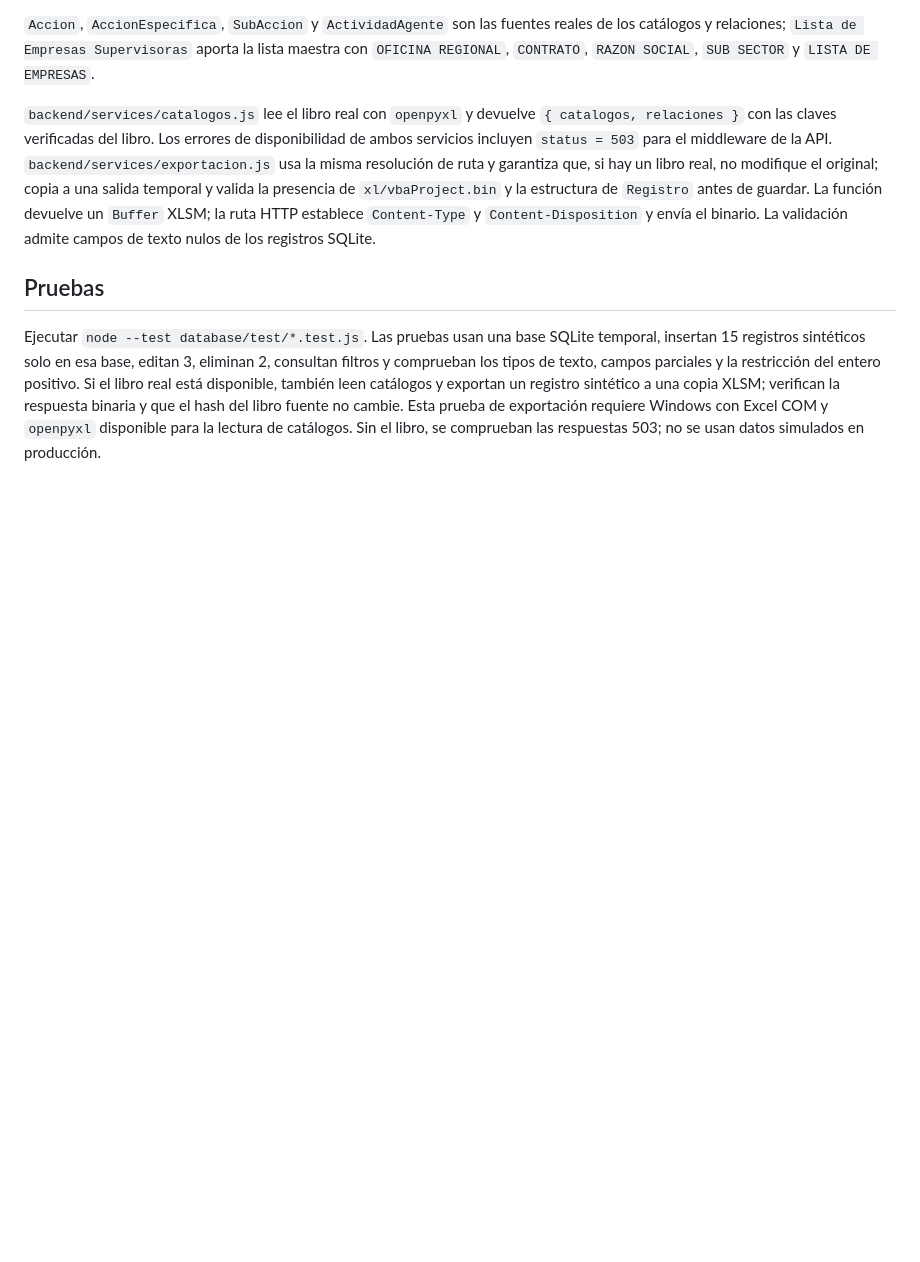
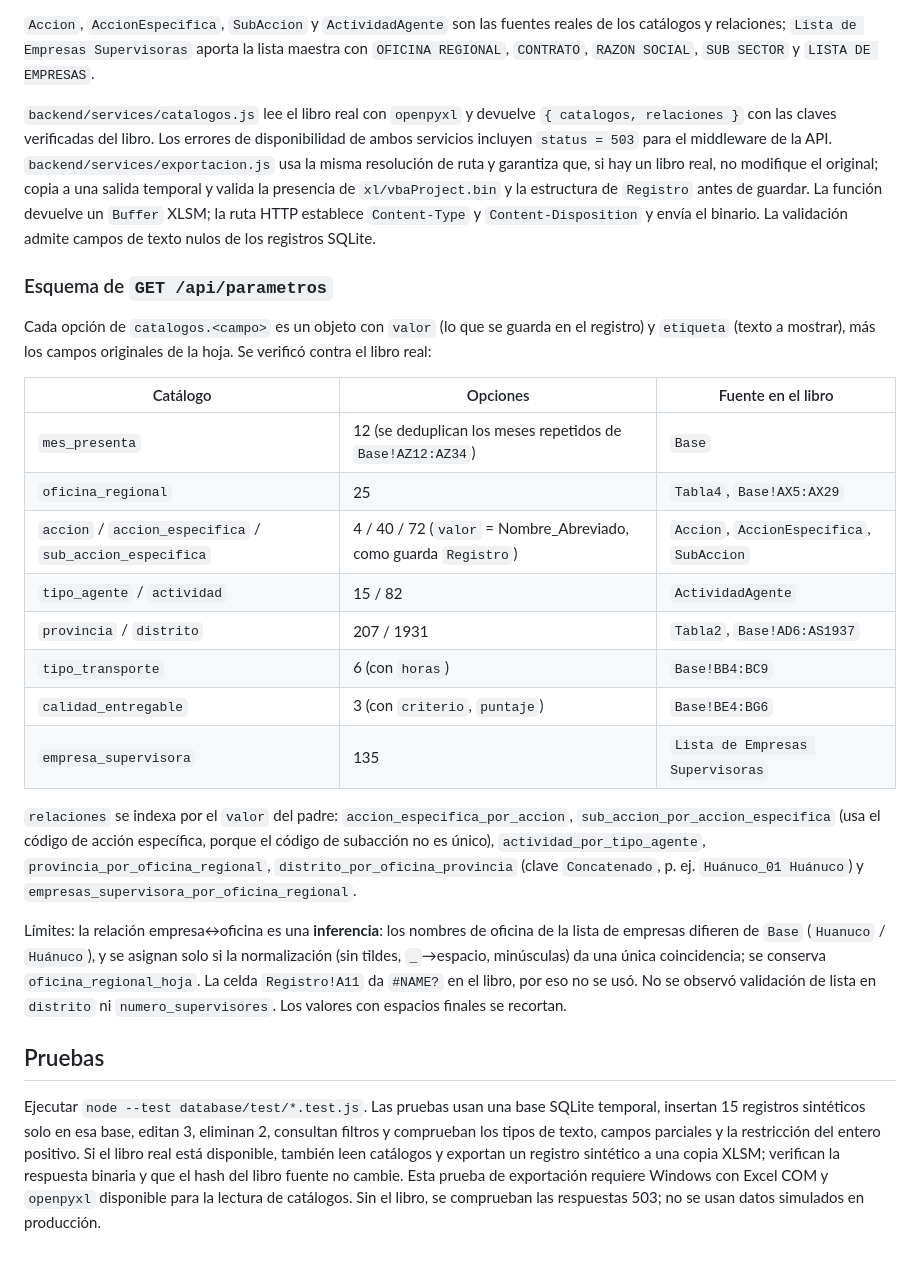
Before and after one commit to wilfredoalced-byte/supervision-hidrocarburos-senati, a Markdown page: database/README_DATOS.md, the part around the change. GitHub-like rendering; blank space fills up the shorter version.

Commit message:
Integrar pruebas y documentación de catálogos y Excel

```diff
--- a/database/README_DATOS.md
+++ b/database/README_DATOS.md
@@ -19,6 +19,26 @@ Se inspeccionó el libro real en la ruta del usuario: `C:\Users\BORUTO\02. Suste
 
 `backend/services/catalogos.js` lee el libro real con `openpyxl` y devuelve `{ catalogos, relaciones }` con las claves verificadas del libro. Los errores de disponibilidad de ambos servicios incluyen `status = 503` para el middleware de la API. `backend/services/exportacion.js` usa la misma resolución de ruta y garantiza que, si hay un libro real, no modifique el original; copia a una salida temporal y valida la presencia de `xl/vbaProject.bin` y la estructura de `Registro` antes de guardar. La función devuelve un `Buffer` XLSM; la ruta HTTP establece `Content-Type` y `Content-Disposition` y envía el binario. La validación admite campos de texto nulos de los registros SQLite.
 
+### Esquema de `GET /api/parametros`
+
+Cada opción de `catalogos.<campo>` es un objeto con `valor` (lo que se guarda en el registro) y `etiqueta` (texto a mostrar), más los campos originales de la hoja. Se verificó contra el libro real:
+
+| Catálogo | Opciones | Fuente en el libro |
+|---|---|---|
+| `mes_presenta` | 12 (se deduplican los meses repetidos de `Base!AZ12:AZ34`) | `Base` |
+| `oficina_regional` | 25 | `Tabla4`, `Base!AX5:AX29` |
+| `accion` / `accion_especifica` / `sub_accion_especifica` | 4 / 40 / 72 (`valor` = Nombre_Abreviado, como guarda `Registro`) | `Accion`, `AccionEspecifica`, `SubAccion` |
+| `tipo_agente` / `actividad` | 15 / 82 | `ActividadAgente` |
+| `provincia` / `distrito` | 207 / 1931 | `Tabla2`, `Base!AD6:AS1937` |
+| `tipo_transporte` | 6 (con `horas`) | `Base!BB4:BC9` |
+| `calidad_entregable` | 3 (con `criterio`, `puntaje`) | `Base!BE4:BG6` |
+| `empresa_supervisora` | 135 | `Lista de Empresas Supervisoras` |
+
+`relaciones` se indexa por el `valor` del padre:
+`accion_especifica_por_accion`, `sub_accion_por_accion_especifica` (usa el código de acción específica, porque el código de subacción no es único), `actividad_por_tipo_agente`, `provincia_por_oficina_regional`, `distrito_por_oficina_provincia` (clave `Concatenado`, p. ej. `Huánuco_01 Huánuco`) y `empresas_supervisora_por_oficina_regional`.
+
+Límites: la relación empresa↔oficina es una **inferencia**: los nombres de oficina de la lista de empresas difieren de `Base` (`Huanuco` / `Huánuco`), y se asignan solo si la normalización (sin tildes, `_`→espacio, minúsculas) da una única coincidencia; se conserva `oficina_regional_hoja`. La celda `Registro!A11` da `#NAME?` en el libro, por eso no se usó. No se observó validación de lista en `distrito` ni `numero_supervisores`. Los valores con espacios finales se recortan.
+
 ## Pruebas
 
 Ejecutar `node --test database/test/*.test.js`. Las pruebas usan una base SQLite temporal, insertan 15 registros sintéticos solo en esa base, editan 3, eliminan 2, consultan filtros y comprueban los tipos de texto, campos parciales y la restricción del entero positivo. Si el libro real está disponible, también leen catálogos y exportan un registro sintético a una copia XLSM; verifican la respuesta binaria y que el hash del libro fuente no cambie. Esta prueba de exportación requiere Windows con Excel COM y `openpyxl` disponible para la lectura de catálogos. Sin el libro, se comprueban las respuestas 503; no se usan datos simulados en producción.
```
